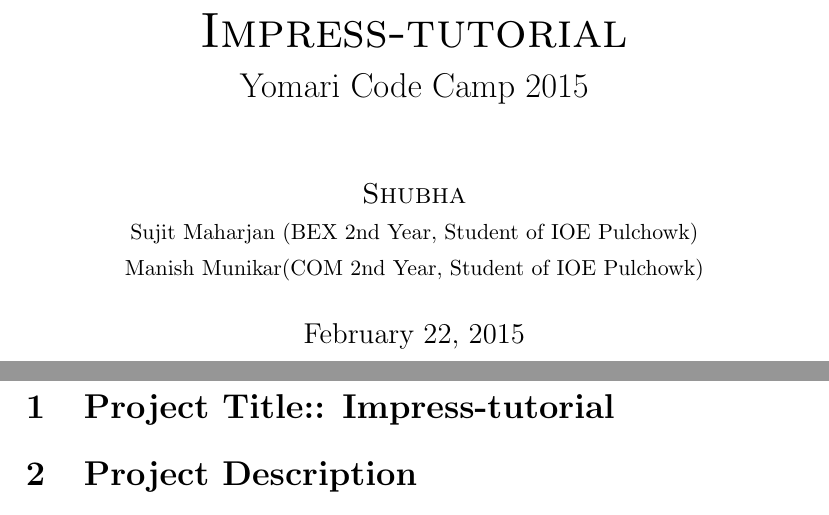
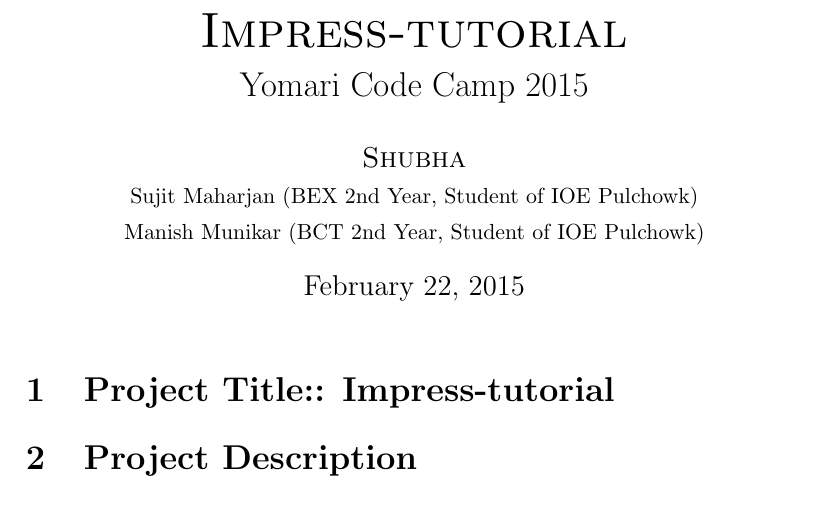
Before and after one commit to YomariCodeCamp2015/impress-tutorial, a LaTeX document (docs/report.tex): two parts of pages 1 and 2 of 4 before the commit and part of page 1 of 4 after it, the two joined at a grey line, cut so that both start at the same text. Compiled offline with pdfLaTeX.

Commit message:
Fixed report bugs

```diff
--- a/docs/report.tex
+++ b/docs/report.tex
@@ -1,5 +1,5 @@
-\documentclass[12pt,a4paper,titlepage]{article}
-\usepackage[graphicsx]
+\documentclass[12pt,a4paper]{article}
+\usepackage{graphicx}
 
 \title{
     {\Huge{\textsc{Impress-tutorial}}}\\
@@ -9,7 +9,7 @@
 \author{
     {\textsc{Shubha}} \\
     {\small{Sujit Maharjan (BEX 2nd Year, Student of IOE Pulchowk)}} \\
-  {\small{Manish Munikar(COM 2nd Year, Student of IOE Pulchowk)}}
+    {\small{Manish Munikar (BCT 2nd Year, Student of IOE Pulchowk)}}
 }
 
 \begin{document}
```
Also changed, not shown: docs/report.pdf, docs/report.tex (3 more changed lines), 1 other file. Lines whose indentation alone changed are shown as unchanged.
